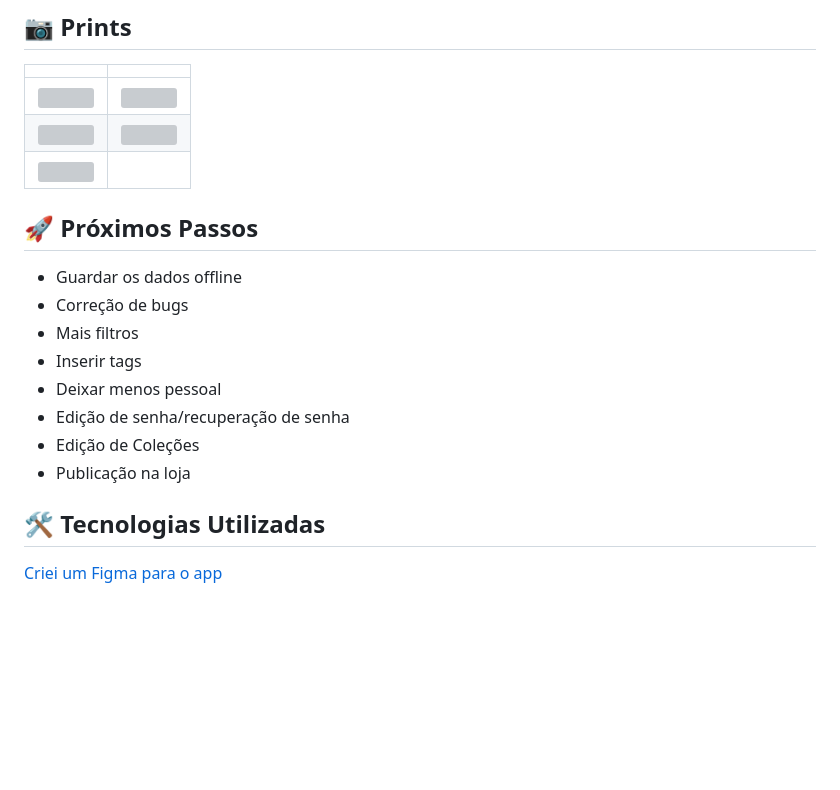
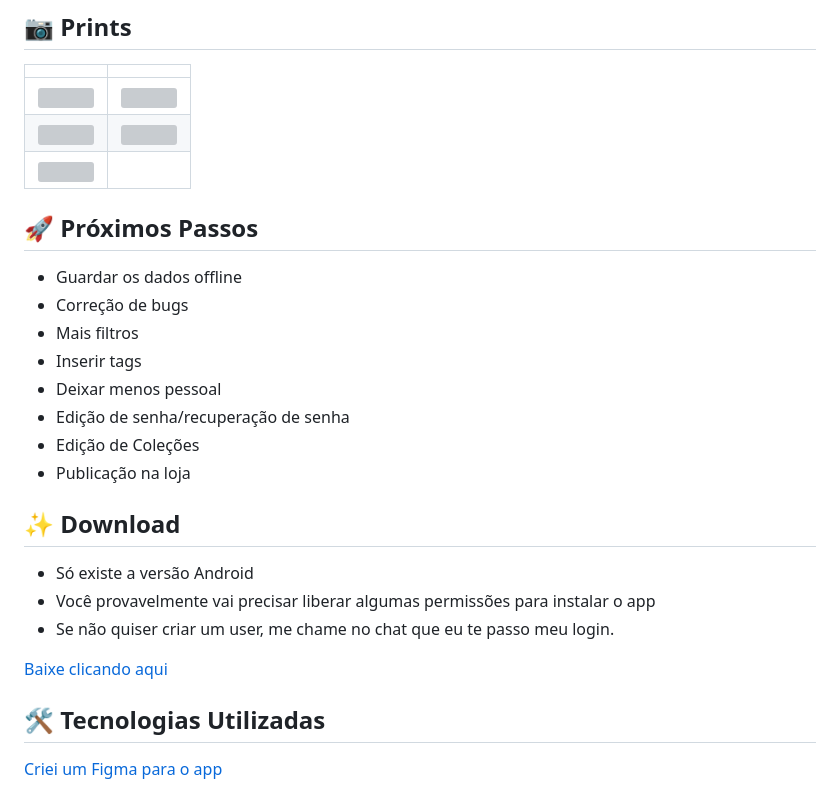
Before and after one commit to KamilaZoldyek/biblioteca-da-camila, a Markdown page: README.md, the part around the change. Rendered like a GitHub page; blank space fills up the shorter version; grey boxes are pictures that could not be loaded.

Commit message:
readme with links

```diff
--- a/README.md
+++ b/README.md
@@ -31,8 +31,6 @@ A ideia é eu poder catalogar meus livros impressos (principalmente meus mangás
 
 
 
-
-
 ## 🚀 Próximos Passos
 
 - Guardar os dados offline
@@ -43,6 +41,16 @@ A ideia é eu poder catalogar meus livros impressos (principalmente meus mangás
 - Edição de senha/recuperação de senha
 - Edição de Coleções
 - Publicação na loja
+
+
+## ✨ Download
+
+- Só existe a versão Android
+- Você provavelmente vai precisar liberar algumas permissões para instalar o app
+- Se não quiser criar um user, me chame no chat que eu te passo meu login.
+
+[Baixe clicando aqui](https://drive.google.com/drive/folders/1_4EMSlqUBKfD_CQqwsti__4wvAFNtqDg?usp=sharing)
+
 
 
 ## 🛠️ Tecnologias Utilizadas
```
